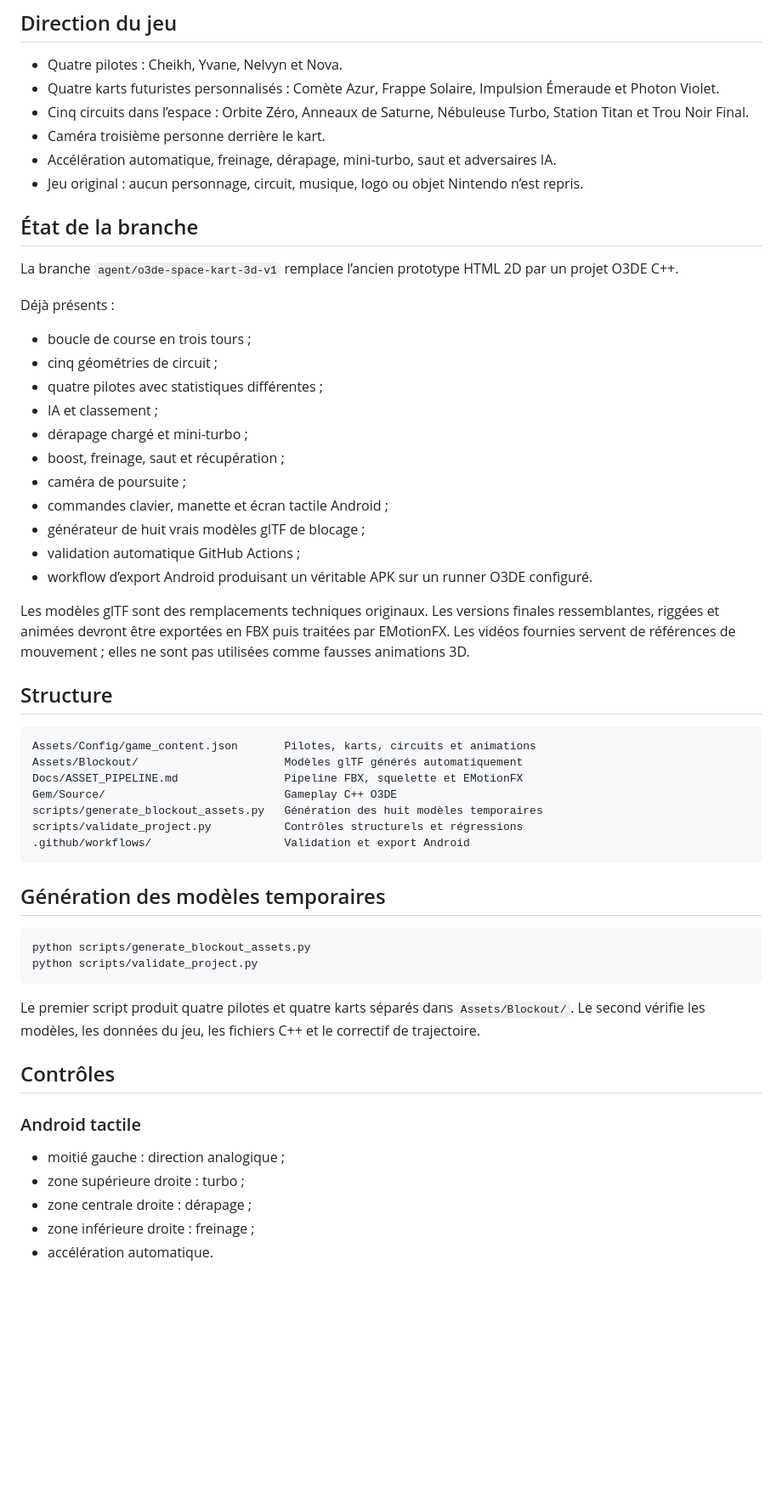
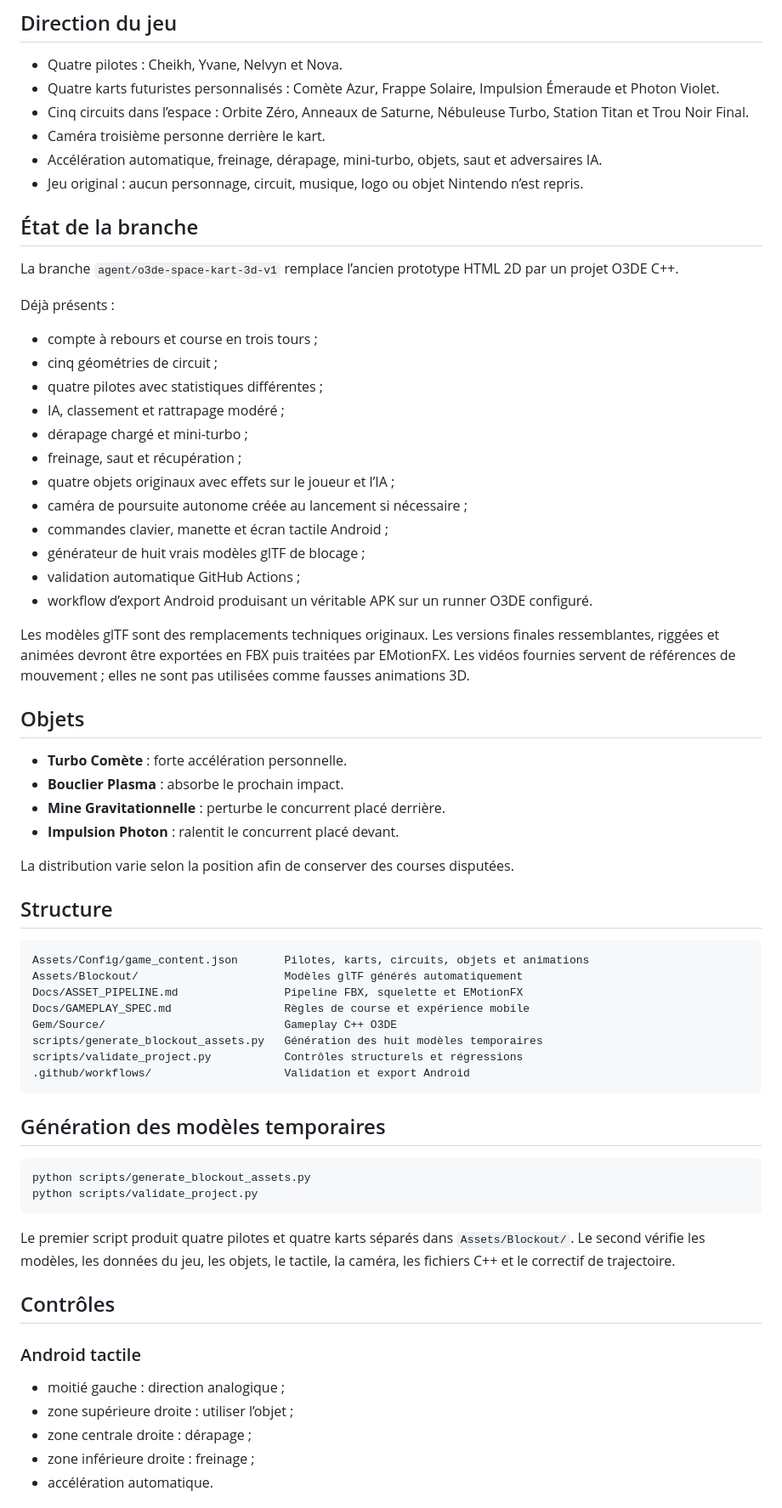
Before and after one commit to Chasmet/Jeux-course-voiture-, a Markdown page: README.md, the part around one of its changes. Shown at 85% size. GitHub-like rendering; blank space fills up the shorter version.

Commit message:
Document items, countdown, mobile controls and passing validation

````diff
--- a/README.md
+++ b/README.md
@@ -8,7 +8,7 @@ Jeu de karting arcade 3D original pour Android, développé avec Open 3D Engine
 - Quatre karts futuristes personnalisés : Comète Azur, Frappe Solaire, Impulsion Émeraude et Photon Violet.
 - Cinq circuits dans l’espace : Orbite Zéro, Anneaux de Saturne, Nébuleuse Turbo, Station Titan et Trou Noir Final.
 - Caméra troisième personne derrière le kart.
-- Accélération automatique, freinage, dérapage, mini-turbo, saut et adversaires IA.
+- Accélération automatique, freinage, dérapage, mini-turbo, objets, saut et adversaires IA.
 - Jeu original : aucun personnage, circuit, musique, logo ou objet Nintendo n’est repris.
 
 ## État de la branche
@@ -17,13 +17,14 @@ La branche `agent/o3de-space-kart-3d-v1` remplace l’ancien prototype HTML 2D p
 
 Déjà présents :
 
-- boucle de course en trois tours ;
+- compte à rebours et course en trois tours ;
 - cinq géométries de circuit ;
 - quatre pilotes avec statistiques différentes ;
-- IA et classement ;
+- IA, classement et rattrapage modéré ;
 - dérapage chargé et mini-turbo ;
-- boost, freinage, saut et récupération ;
-- caméra de poursuite ;
+- freinage, saut et récupération ;
+- quatre objets originaux avec effets sur le joueur et l’IA ;
+- caméra de poursuite autonome créée au lancement si nécessaire ;
 - commandes clavier, manette et écran tactile Android ;
 - générateur de huit vrais modèles glTF de blocage ;
 - validation automatique GitHub Actions ;
@@ -31,12 +32,22 @@ Déjà présents :
 
 Les modèles glTF sont des remplacements techniques originaux. Les versions finales ressemblantes, riggées et animées devront être exportées en FBX puis traitées par EMotionFX. Les vidéos fournies servent de références de mouvement ; elles ne sont pas utilisées comme fausses animations 3D.
 
+## Objets
+
+- **Turbo Comète** : forte accélération personnelle.
+- **Bouclier Plasma** : absorbe le prochain impact.
+- **Mine Gravitationnelle** : perturbe le concurrent placé derrière.
+- **Impulsion Photon** : ralentit le concurrent placé devant.
+
+La distribution varie selon la position afin de conserver des courses disputées.
+
 ## Structure
 
 ```text
-Assets/Config/game_content.json       Pilotes, karts, circuits et animations
+Assets/Config/game_content.json       Pilotes, karts, circuits, objets et animations
 Assets/Blockout/                      Modèles glTF générés automatiquement
 Docs/ASSET_PIPELINE.md                Pipeline FBX, squelette et EMotionFX
+Docs/GAMEPLAY_SPEC.md                 Règles de course et expérience mobile
 Gem/Source/                           Gameplay C++ O3DE
 scripts/generate_blockout_assets.py   Génération des huit modèles temporaires
 scripts/validate_project.py           Contrôles structurels et régressions
@@ -50,14 +61,14 @@ python scripts/generate_blockout_assets.py
 python scripts/validate_project.py
 ```
 
-Le premier script produit quatre pilotes et quatre karts séparés dans `Assets/Blockout/`. Le second vérifie les modèles, les données du jeu, les fichiers C++ et le correctif de trajectoire.
+Le premier script produit quatre pilotes et quatre karts séparés dans `Assets/Blockout/`. Le second vérifie les modèles, les données du jeu, les objets, le tactile, la caméra, les fichiers C++ et le correctif de trajectoire.
 
 ## Contrôles
 
 ### Android tactile
 
 - moitié gauche : direction analogique ;
-- zone supérieure droite : turbo ;
+- zone supérieure droite : utiliser l’objet ;
 - zone centrale droite : dérapage ;
 - zone inférieure droite : freinage ;
 - accélération automatique.
````
Also changed, not shown: other parts of README.md (+7 -3 lines).
